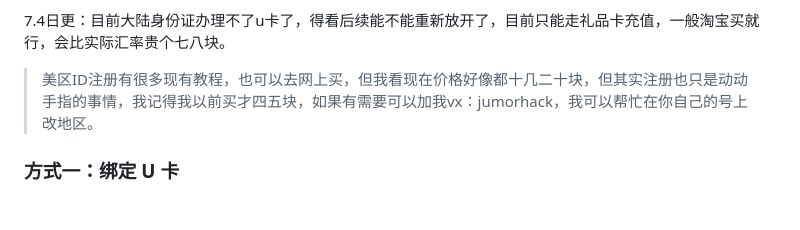
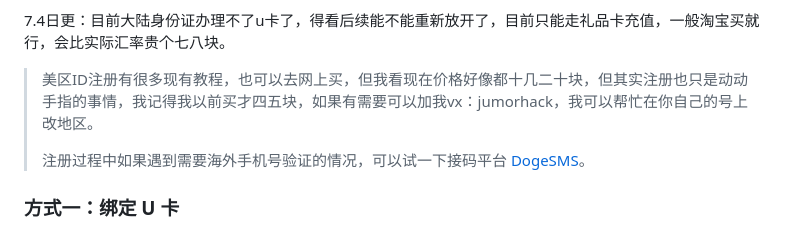
Before and after one commit to JumorHack/claude-recharge-tutorial, a Markdown page: README.md, the part around the change. Drawn GitHub-style; blank space fills up the shorter version.

Commit message:
docs: 补充海外手机号验证的接码平台
Co-Authored-By: Claude Sonnet 5 <noreply@anthropic.com>

```diff
--- a/README.md
+++ b/README.md
@@ -116,6 +116,8 @@ github地址：https://github.com/JumorHack/claude-recharge-tutorial
 7.4日更：目前大陆身份证办理不了u卡了，得看后续能不能重新放开了，目前只能走礼品卡充值，一般淘宝买就行，会比实际汇率贵个七八块。
 
 > 美区ID注册有很多现有教程，也可以去网上买，但我看现在价格好像都十几二十块，但其实注册也只是动动手指的事情，我记得我以前买才四五块，如果有需要可以加我vx：jumorhack，我可以帮忙在你自己的号上改地区。
+>
+> 注册过程中如果遇到需要海外手机号验证的情况，可以试一下接码平台 [DogeSMS](https://www.dogesms.com/r/LWa6ay)。
 
 ### 方式一：绑定 U 卡
 
```
